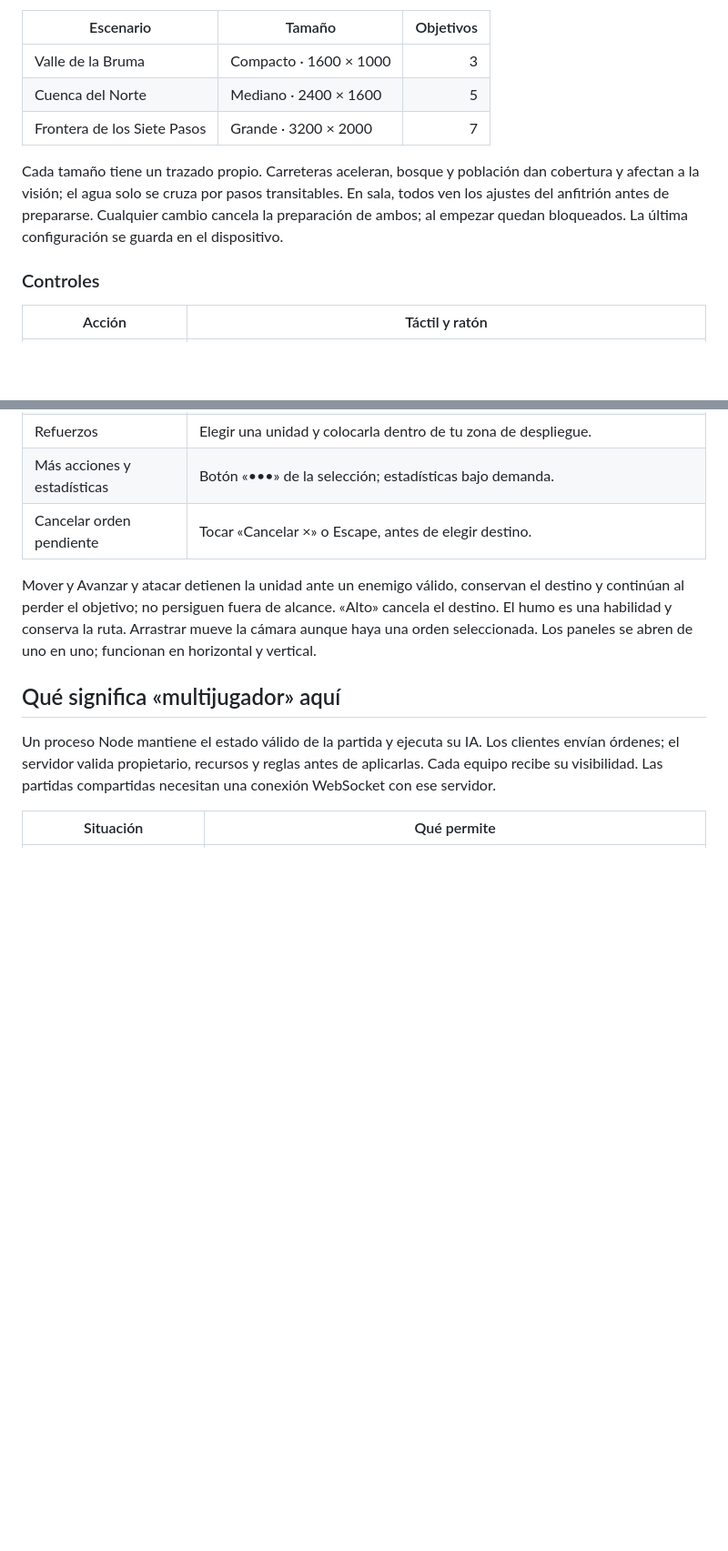
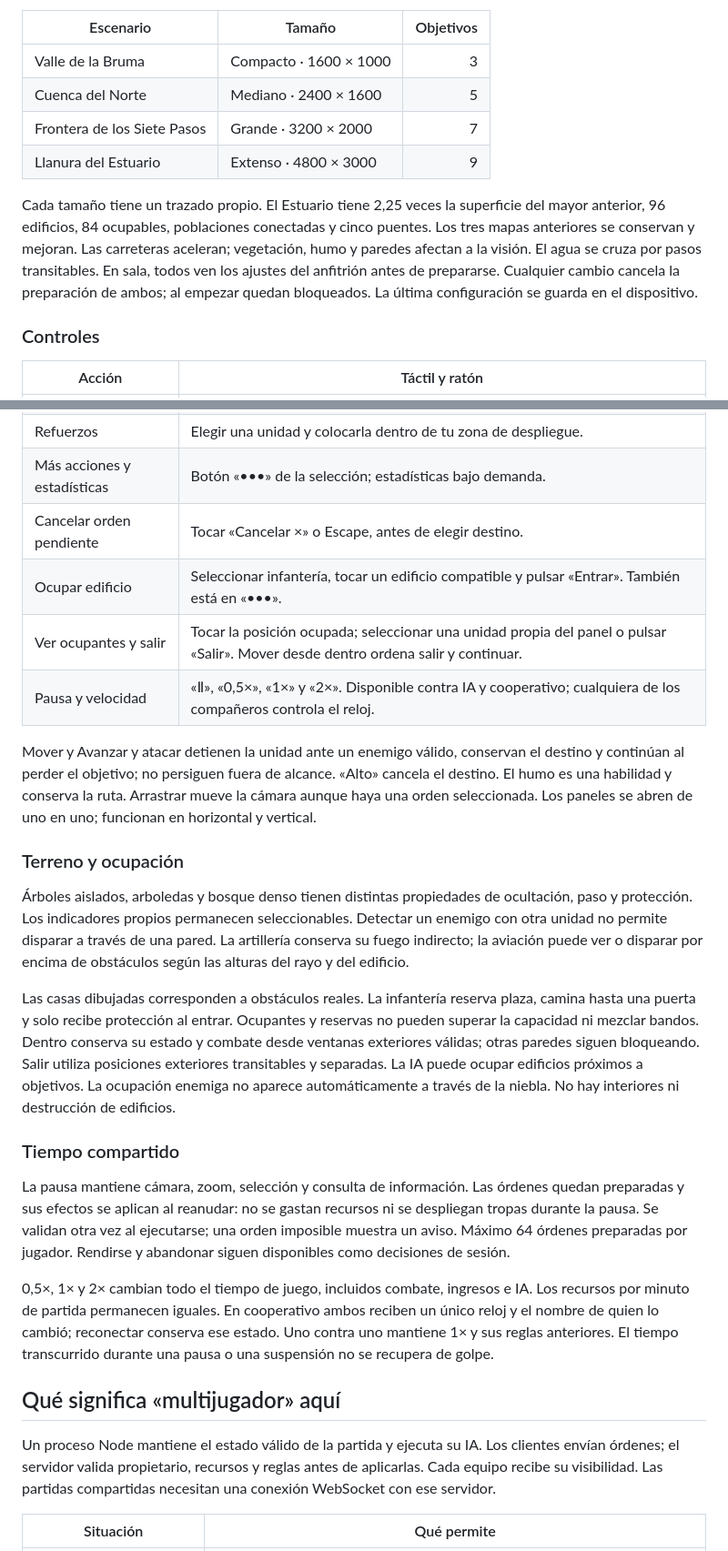
Before and after one commit to IzanPrados/frente-boreal, a Markdown page: README.md, 2 parts joined by grey strips. Shown at 91% size. Rendered like a GitHub page; blank space fills up the shorter version.

Commit message:
Document and verify v0.3 terrain and time controls: README.md

```diff
--- a/README.md
+++ b/README.md
@@ -42,8 +42,9 @@ Antes de iniciar o crear una sala se eligen recursos iniciales (0–10000), ingr
 | Valle de la Bruma | Compacto · 1600 × 1000 | 3 |
 | Cuenca del Norte | Mediano · 2400 × 1600 | 5 |
 | Frontera de los Siete Pasos | Grande · 3200 × 2000 | 7 |
+| Llanura del Estuario | Extenso · 4800 × 3000 | 9 |
 
-Cada tamaño tiene un trazado propio. Carreteras aceleran, bosque y población dan cobertura y afectan a la visión; el agua solo se cruza por pasos transitables. En sala, todos ven los ajustes del anfitrión antes de prepararse. Cualquier cambio cancela la preparación de ambos; al empezar quedan bloqueados. La última configuración se guarda en el dispositivo.
+Cada tamaño tiene un trazado propio. El Estuario tiene 2,25 veces la superficie del mayor anterior, 96 edificios, 84 ocupables, poblaciones conectadas y cinco puentes. Los tres mapas anteriores se conservan y mejoran. Las carreteras aceleran; vegetación, humo y paredes afectan a la visión. El agua se cruza por pasos transitables. En sala, todos ven los ajustes del anfitrión antes de prepararse. Cualquier cambio cancela la preparación de ambos; al empezar quedan bloqueados. La última configuración se guarda en el dispositivo.
 
 ### Controles
 
@@ -58,8 +59,23 @@ Cada tamaño tiene un trazado propio. Carreteras aceleran, bosque y población d
 | Refuerzos | Elegir una unidad y colocarla dentro de tu zona de despliegue. |
 | Más acciones y estadísticas | Botón «•••» de la selección; estadísticas bajo demanda. |
 | Cancelar orden pendiente | Tocar «Cancelar ×» o Escape, antes de elegir destino. |
+| Ocupar edificio | Seleccionar infantería, tocar un edificio compatible y pulsar «Entrar». También está en «•••». |
+| Ver ocupantes y salir | Tocar la posición ocupada; seleccionar una unidad propia del panel o pulsar «Salir». Mover desde dentro ordena salir y continuar. |
+| Pausa y velocidad | «Ⅱ», «0,5×», «1×» y «2×». Disponible contra IA y cooperativo; cualquiera de los compañeros controla el reloj. |
 
 Mover y Avanzar y atacar detienen la unidad ante un enemigo válido, conservan el destino y continúan al perder el objetivo; no persiguen fuera de alcance. «Alto» cancela el destino. El humo es una habilidad y conserva la ruta. Arrastrar mueve la cámara aunque haya una orden seleccionada. Los paneles se abren de uno en uno; funcionan en horizontal y vertical.
+
+### Terreno y ocupación
+
+Árboles aislados, arboledas y bosque denso tienen distintas propiedades de ocultación, paso y protección. Los indicadores propios permanecen seleccionables. Detectar un enemigo con otra unidad no permite disparar a través de una pared. La artillería conserva su fuego indirecto; la aviación puede ver o disparar por encima de obstáculos según las alturas del rayo y del edificio.
+
+Las casas dibujadas corresponden a obstáculos reales. La infantería reserva plaza, camina hasta una puerta y solo recibe protección al entrar. Ocupantes y reservas no pueden superar la capacidad ni mezclar bandos. Dentro conserva su estado y combate desde ventanas exteriores válidas; otras paredes siguen bloqueando. Salir utiliza posiciones exteriores transitables y separadas. La IA puede ocupar edificios próximos a objetivos. La ocupación enemiga no aparece automáticamente a través de la niebla. No hay interiores ni destrucción de edificios.
+
+### Tiempo compartido
+
+La pausa mantiene cámara, zoom, selección y consulta de información. Las órdenes quedan preparadas y sus efectos se aplican al reanudar: no se gastan recursos ni se despliegan tropas durante la pausa. Se validan otra vez al ejecutarse; una orden imposible muestra un aviso. Máximo 64 órdenes preparadas por jugador. Rendirse y abandonar siguen disponibles como decisiones de sesión.
+
+0,5×, 1× y 2× cambian todo el tiempo de juego, incluidos combate, ingresos e IA. Los recursos por minuto de partida permanecen iguales. En cooperativo ambos reciben un único reloj y el nombre de quien lo cambió; reconectar conserva ese estado. Uno contra uno mantiene 1× y sus reglas anteriores. El tiempo transcurrido durante una pausa o una suspensión no se recupera de golpe.
 
 ## Qué significa «multijugador» aquí
 
```
Also changed, not shown: other parts of README.md (+1 -1 lines).
